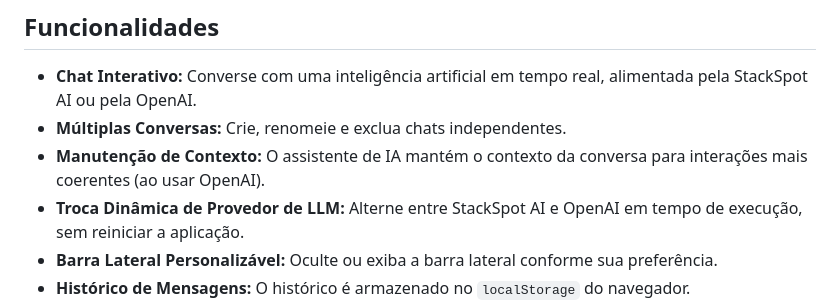
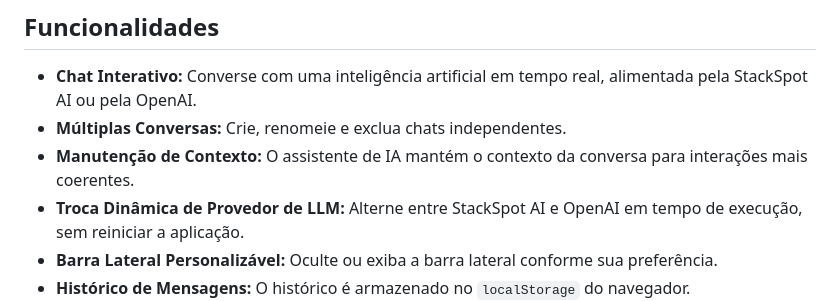
Before and after one commit to diillson/chatcomStackspotAI, a Markdown page: README.md, the part around the change. GitHub-like rendering.

```diff
--- a/README.md
+++ b/README.md
@@ -55,7 +55,7 @@ Bem-vindo ao aplicativo de chat interativo semelhante ao ChatGPT, mas integrado
 
 - **Chat Interativo:** Converse com uma inteligência artificial em tempo real, alimentada pela StackSpot AI ou pela OpenAI.
 - **Múltiplas Conversas:** Crie, renomeie e exclua chats independentes.
-- **Manutenção de Contexto:** O assistente de IA mantém o contexto da conversa para interações mais coerentes (ao usar OpenAI).
+- **Manutenção de Contexto:** O assistente de IA mantém o contexto da conversa para interações mais coerentes.
 - **Troca Dinâmica de Provedor de LLM:** Alterne entre StackSpot AI e OpenAI em tempo de execução, sem reiniciar a aplicação.
 - **Barra Lateral Personalizável:** Oculte ou exiba a barra lateral conforme sua preferência.
 - **Histórico de Mensagens:** O histórico é armazenado no `localStorage` do navegador.
```
